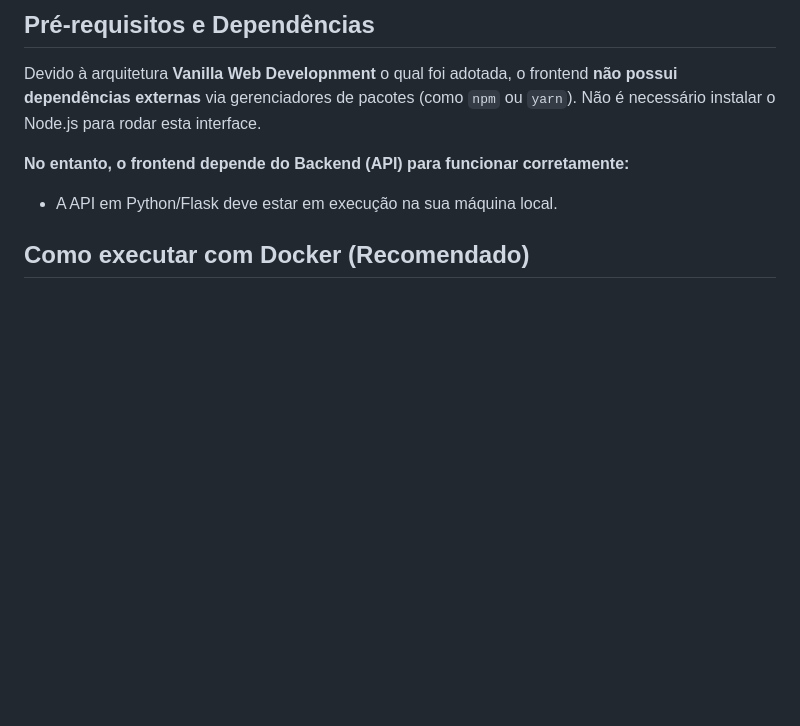
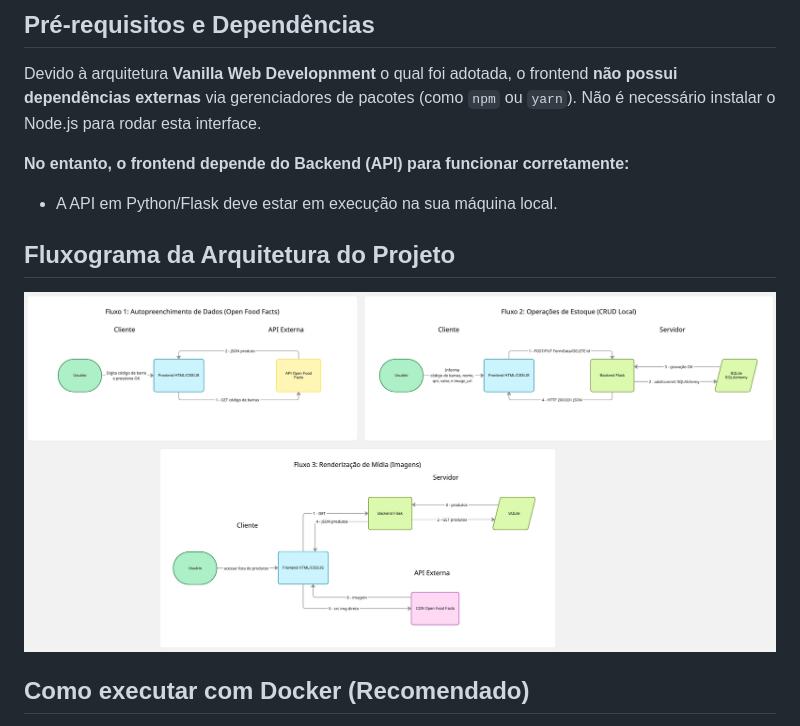
Before and after one commit to victorvazdev/distribuidora-smart-frontend, a Markdown page: README.md, the part around the change. GitHub-like rendering; pictures changed too: img/fluxograma-da-arquitetura-da-distribuidora-smart.jpg (added); blank space fills up the shorter version.

```diff
--- a/README.md
+++ b/README.md
@@ -16,6 +16,10 @@ Devido à arquitetura **Vanilla Web Developnment** o qual foi adotada, o fronten
 
 **No entanto, o frontend depende do Backend (API) para funcionar corretamente:**
 * A API em Python/Flask deve estar em execução na sua máquina local.
+
+## Fluxograma da Arquitetura do Projeto
+
+![Fluxograma](./img/fluxograma-da-arquitetura-da-distribuidora-smart.jpg)
 
 ## Como executar com Docker (Recomendado)
 
```
Also changed, not shown: 7 other files.
